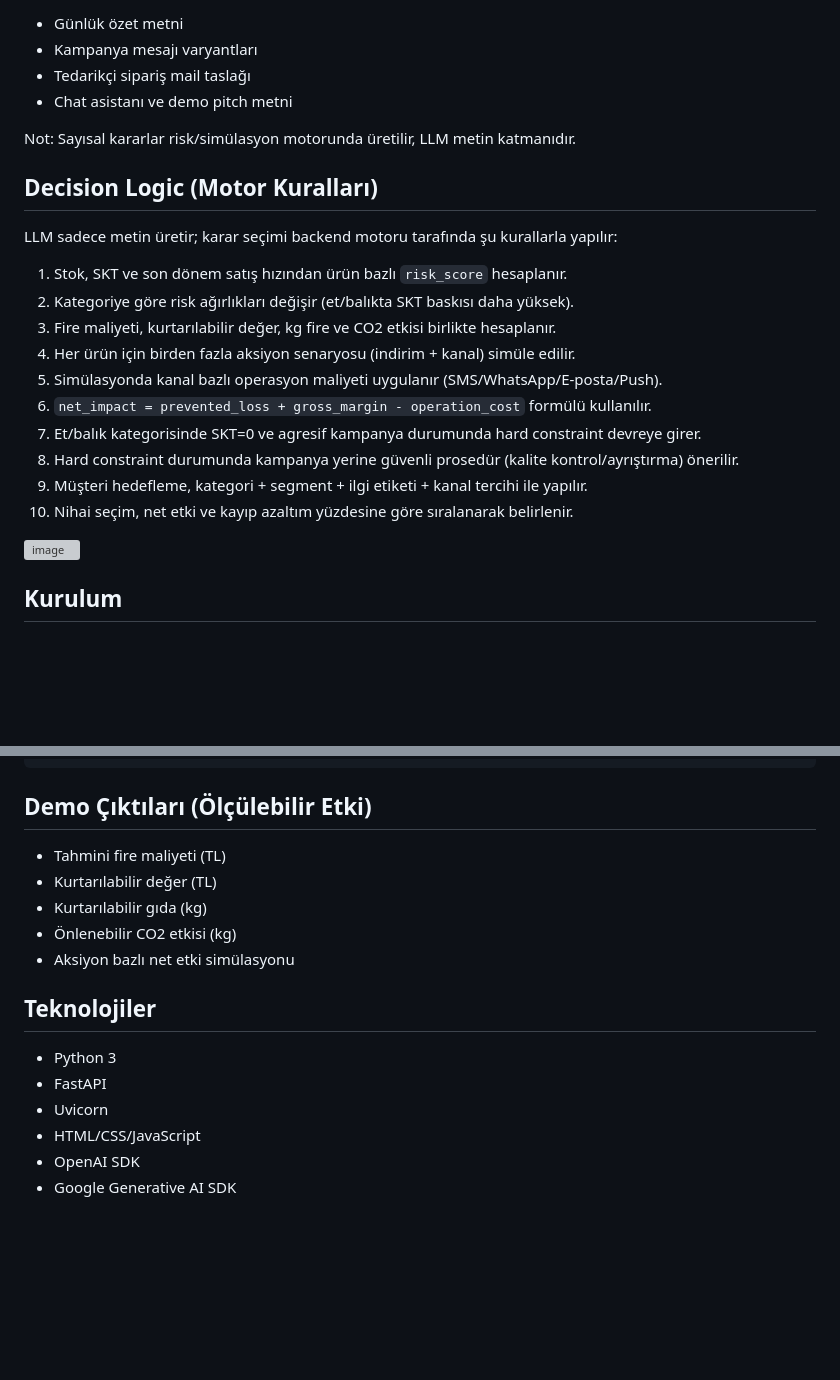
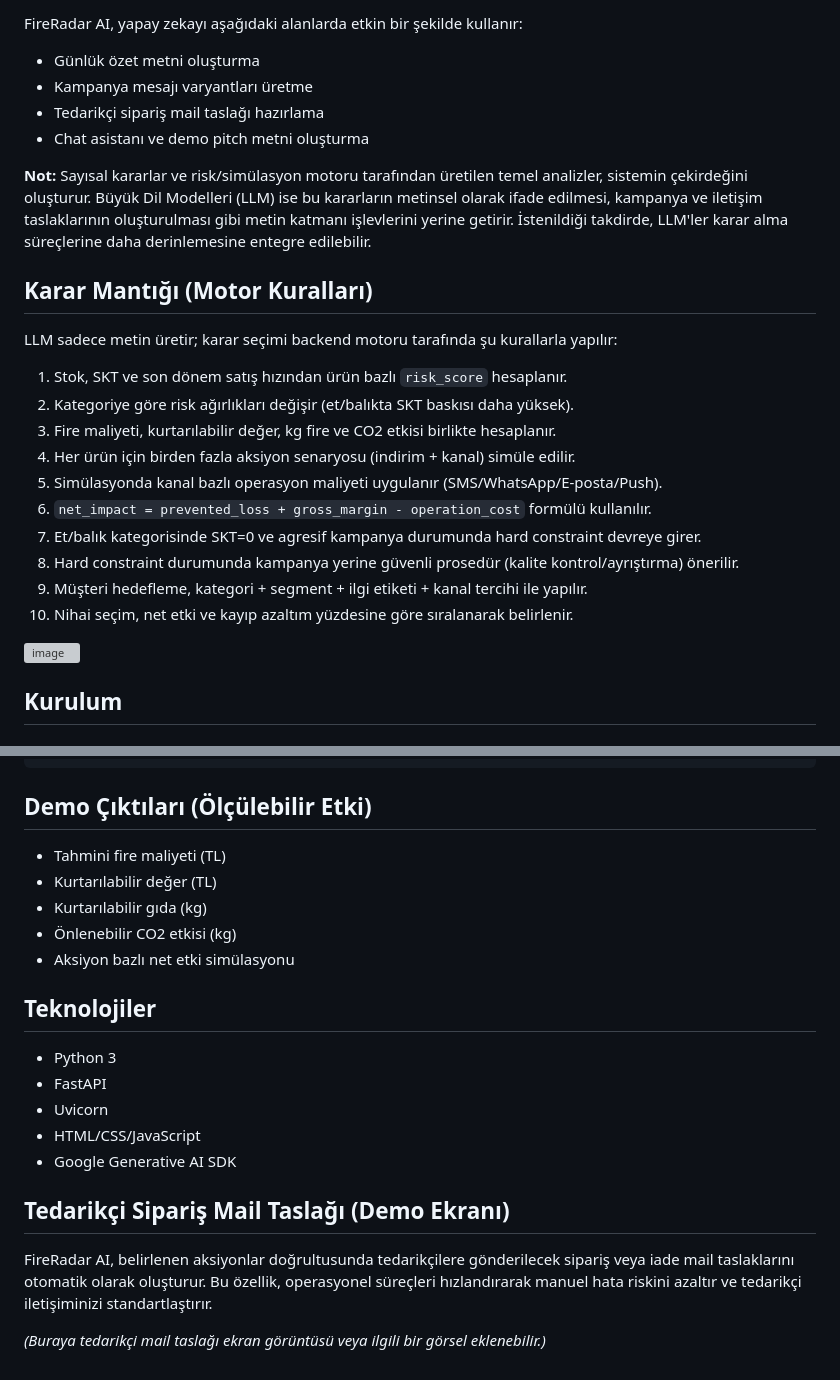
Before and after one commit to yigitefeahi/fireradaraihackathon, a Markdown page: README.md, 2 parts joined by grey strips. GitHub-like rendering; blank space fills up the shorter version; grey boxes are pictures that could not be loaded.

```diff
--- a/README.md
+++ b/README.md
@@ -73,28 +73,29 @@ Action Log + Webhook Dispatch
 
-- Günlük özet metni
-- Kampanya mesajı varyantları
-- Tedarikçi sipariş mail taslağı
-- Chat asistanı ve demo pitch metni
+FireRadar AI, yapay zekayı aşağıdaki alanlarda etkin bir şekilde kullanır:
 
-Not: Sayısal kararlar risk/simülasyon motorunda üretilir, LLM metin katmanıdır.
+*   Günlük özet metni oluşturma
+*   Kampanya mesajı varyantları üretme
+*   Tedarikçi sipariş mail taslağı hazırlama
+*   Chat asistanı ve demo pitch metni oluşturma
 
-## Decision Logic (Motor Kuralları)
+**Not:** Sayısal kararlar ve risk/simülasyon motoru tarafından üretilen temel analizler, sistemin çekirdeğini oluşturur. Büyük Dil Modelleri (LLM) ise bu kararların metinsel olarak ifade edilmesi, kampanya ve iletişim taslaklarının oluşturulması gibi metin katmanı işlevlerini yerine getirir. İstenildiği takdirde, LLM'ler karar alma süreçlerine daha derinlemesine entegre edilebilir.
+
+## Karar Mantığı (Motor Kuralları)
 
 LLM sadece metin üretir; karar seçimi backend motoru tarafında şu kurallarla yapılır:
 
-1. Stok, SKT ve son dönem satış hızından ürün bazlı `risk_score` hesaplanır.
-2. Kategoriye göre risk ağırlıkları değişir (et/balıkta SKT baskısı daha yüksek).
-3. Fire maliyeti, kurtarılabilir değer, kg fire ve CO2 etkisi birlikte hesaplanır.
-4. Her ürün için birden fazla aksiyon senaryosu (indirim + kanal) simüle edilir.
-5. Simülasyonda kanal bazlı operasyon maliyeti uygulanır (SMS/WhatsApp/E-posta/Push).
-6. `net_impact = prevented_loss + gross_margin - operation_cost` formülü kullanılır.
-7. Et/balık kategorisinde SKT=0 ve agresif kampanya durumunda hard constraint devreye girer.
-8. Hard constraint durumunda kampanya yerine güvenli prosedür (kalite kontrol/ayrıştırma) önerilir.
-9. Müşteri hedefleme, kategori + segment + ilgi etiketi + kanal tercihi ile yapılır.
+1.  Stok, SKT ve son dönem satış hızından ürün bazlı `risk_score` hesaplanır.
+2.  Kategoriye göre risk ağırlıkları değişir (et/balıkta SKT baskısı daha yüksek).
+3.  Fire maliyeti, kurtarılabilir değer, kg fire ve CO2 etkisi birlikte hesaplanır.
+4.  Her ürün için birden fazla aksiyon senaryosu (indirim + kanal) simüle edilir.
+5.  Simülasyonda kanal bazlı operasyon maliyeti uygulanır (SMS/WhatsApp/E-posta/Push).
+6.  `net_impact = prevented_loss + gross_margin - operation_cost` formülü kullanılır.
+7.  Et/balık kategorisinde SKT=0 ve agresif kampanya durumunda hard constraint devreye girer.
+8.  Hard constraint durumunda kampanya yerine güvenli prosedür (kalite kontrol/ayrıştırma) önerilir.
+9.  Müşteri hedefleme, kategori + segment + ilgi etiketi + kanal tercihi ile yapılır.
 10. Nihai seçim, net etki ve kayıp azaltım yüzdesine göre sıralanarak belirlenir.
 
 <img width="1232" height="752" alt="image" src="https://github.com/user-attachments/assets/f074aaf6-12c3-4d52-adab-c097c6dd7d77" />
-
 
 ## Kurulum
 
@@ -195,17 +196,22 @@ python3 -m unittest tests/test_api_contracts.py tests/test_risk_and_simulation.p
 
 ## Demo Çıktıları (Ölçülebilir Etki)
 
-- Tahmini fire maliyeti (TL)
-- Kurtarılabilir değer (TL)
-- Kurtarılabilir gıda (kg)
-- Önlenebilir CO2 etkisi (kg)
-- Aksiyon bazlı net etki simülasyonu
+*   Tahmini fire maliyeti (TL)
+*   Kurtarılabilir değer (TL)
+*   Kurtarılabilir gıda (kg)
+*   Önlenebilir CO2 etkisi (kg)
+*   Aksiyon bazlı net etki simülasyonu
 
 ## Teknolojiler
 
-- Python 3
-- FastAPI
-- Uvicorn
-- HTML/CSS/JavaScript
-- OpenAI SDK
-- Google Generative AI SDK
+*   Python 3
+*   FastAPI
+*   Uvicorn
+*   HTML/CSS/JavaScript
+*   Google Generative AI SDK
+
+## Tedarikçi Sipariş Mail Taslağı (Demo Ekranı)
+
+FireRadar AI, belirlenen aksiyonlar doğrultusunda tedarikçilere gönderilecek sipariş veya iade mail taslaklarını otomatik olarak oluşturur. Bu özellik, operasyonel süreçleri hızlandırarak manuel hata riskini azaltır ve tedarikçi iletişiminizi standartlaştırır.
+
+*(Buraya tedarikçi mail taslağı ekran görüntüsü veya ilgili bir görsel eklenebilir.)*
```
Also changed, not shown: other parts of README.md (+67 -67 lines).
